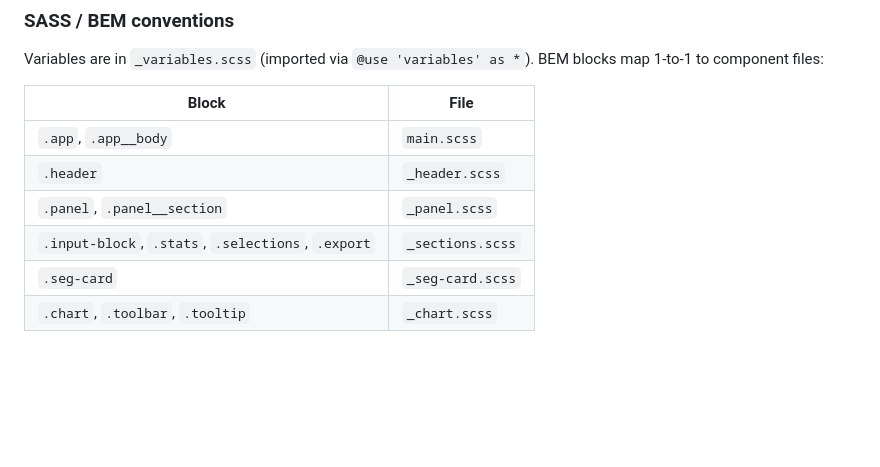
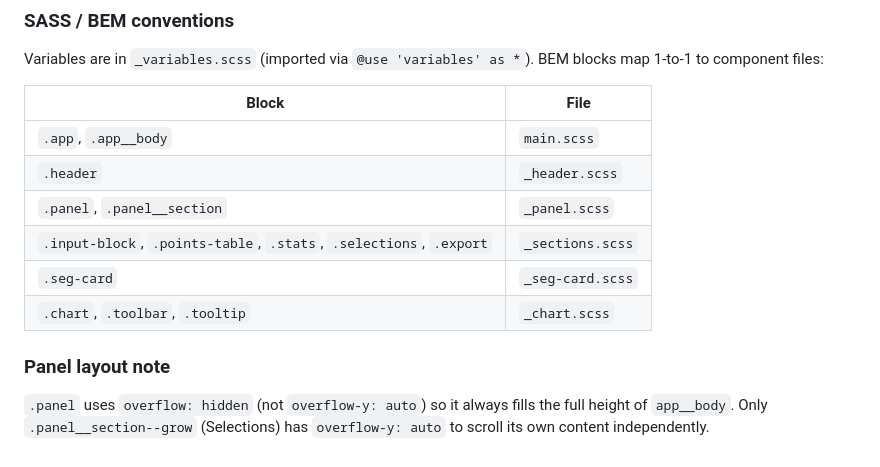
Before and after one commit to cmarioep/Visual-TCC-Editor, a Markdown page: CLAUDE.md, the part around one of its changes. Rendered like a GitHub page; blank space fills up the shorter version.

```diff
--- a/CLAUDE.md
+++ b/CLAUDE.md
@@ -96,6 +112,10 @@ Variables are in `_variables.scss` (imported via `@use 'variables' as *`). BEM b
 | `.app`, `.app__body` | `main.scss` |
 | `.header` | `_header.scss` |
 | `.panel`, `.panel__section` | `_panel.scss` |
-| `.input-block`, `.stats`, `.selections`, `.export` | `_sections.scss` |
+| `.input-block`, `.points-table`, `.stats`, `.selections`, `.export` | `_sections.scss` |
 | `.seg-card` | `_seg-card.scss` |
 | `.chart`, `.toolbar`, `.tooltip` | `_chart.scss` |
+
+### Panel layout note
+
+`.panel` uses `overflow: hidden` (not `overflow-y: auto`) so it always fills the full height of `app__body`. Only `.panel__section--grow` (Selections) has `overflow-y: auto` to scroll its own content independently.
```
Also changed, not shown: other parts of CLAUDE.md (+24 -8 lines).
